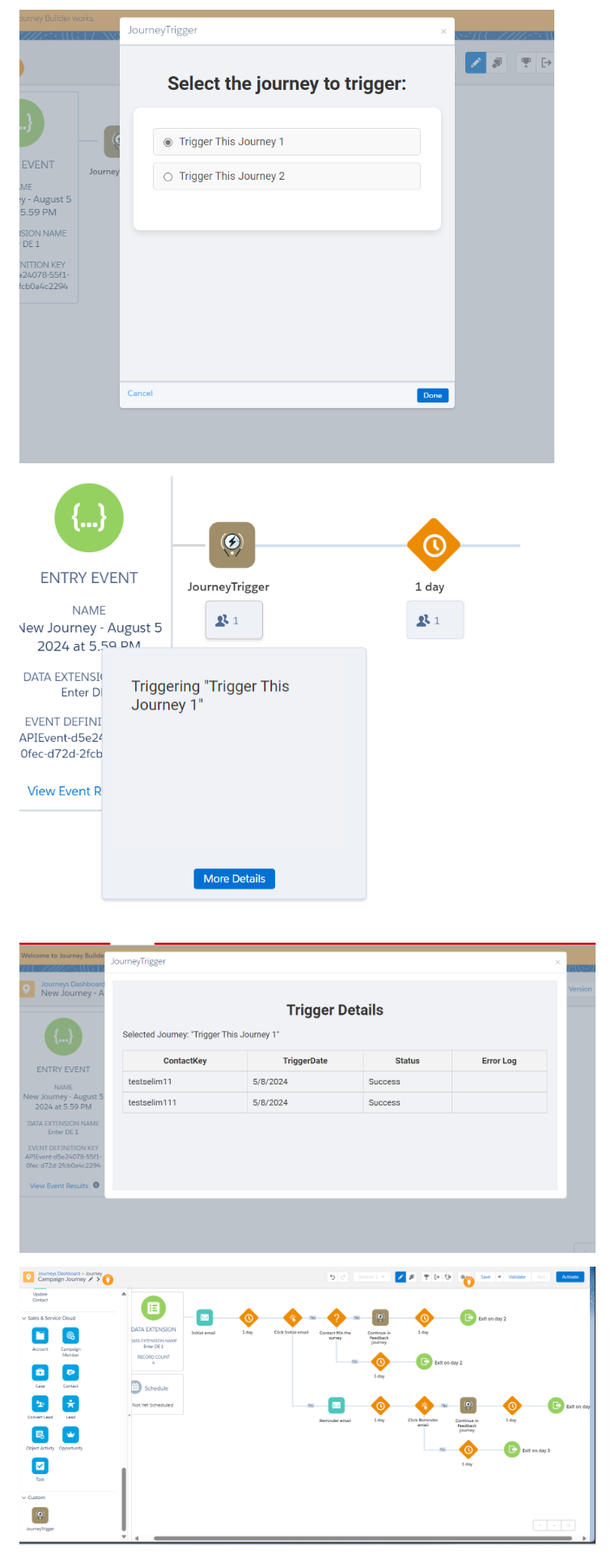
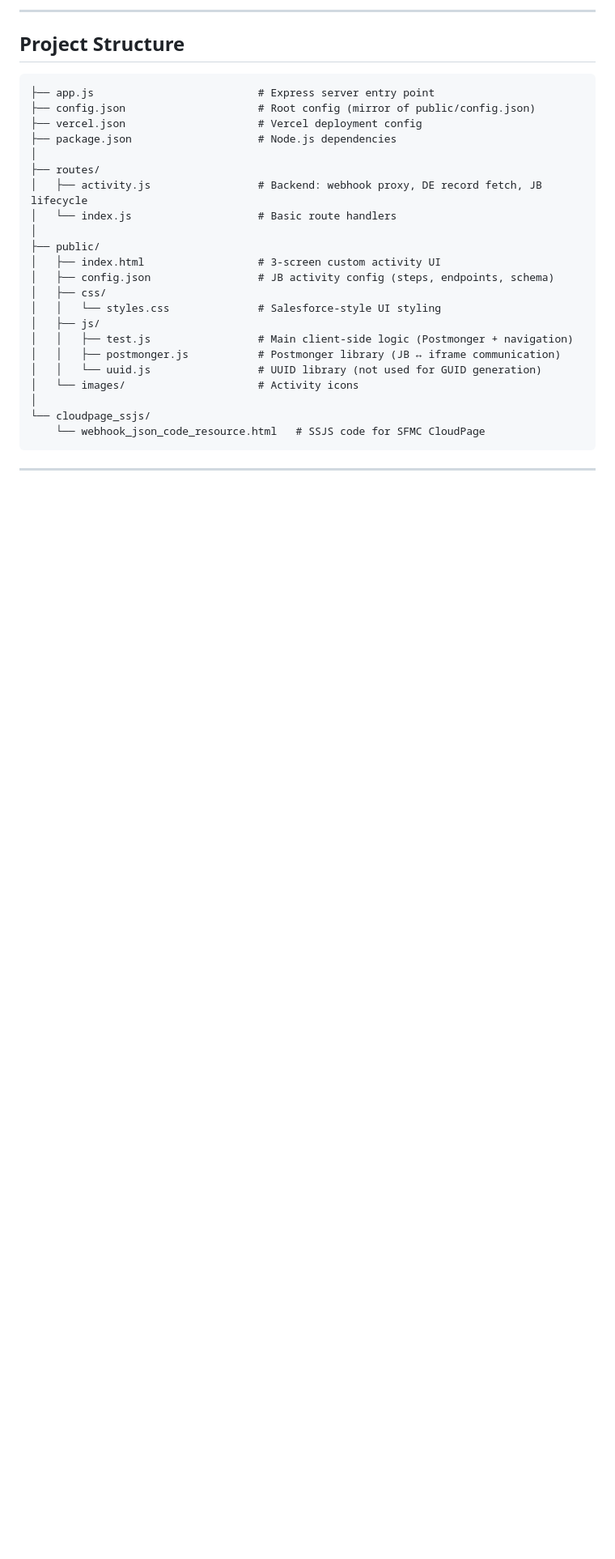
Before and after one commit to vineethprudhivi/Custom_journey_multiscreens, a Markdown page: README.md, the part around one of its changes. Shown at 81% size. GitHub-like rendering; blank space fills up the shorter version.

````diff
--- a/README.md
+++ b/README.md
@@ -28,9 +63,32 @@ This activity can be used for projects where a complete customer journey cannot
 
-![Screenshot](/app_images/6.png)
+---
 
-![Screenshot](/app_images/2.png)
+## Project Structure
 
-![Screenshot](/app_images/3.png)
+```
+├── app.js                          # Express server entry point
+├── config.json                     # Root config (mirror of public/config.json)
+├── vercel.json                     # Vercel deployment config
+├── package.json                    # Node.js dependencies
+│
+├── routes/
+│   ├── activity.js                 # Backend: webhook proxy, DE record fetch, JB lifecycle
+│   └── index.js                    # Basic route handlers
+│
+├── public/
+│   ├── index.html                  # 3-screen custom activity UI
+│   ├── config.json                 # JB activity config (steps, endpoints, schema)
+│   ├── css/
+│   │   └── styles.css              # Salesforce-style UI styling
+│   ├── js/
+│   │   ├── test.js                 # Main client-side logic (Postmonger + navigation)
+│   │   ├── postmonger.js           # Postmonger library (JB ↔ iframe communication)
+│   │   └── uuid.js                 # UUID library (not used for GUID generation)
+│   └── images/                     # Activity icons
+│
+└── cloudpage_ssjs/
+    └── webhook_json_code_resource.html   # SSJS code for SFMC CloudPage
+```
 
-![Screenshot](/app_images/5.png)
+---
 
````
Also changed, not shown: other parts of README.md (+116 -39 lines).
